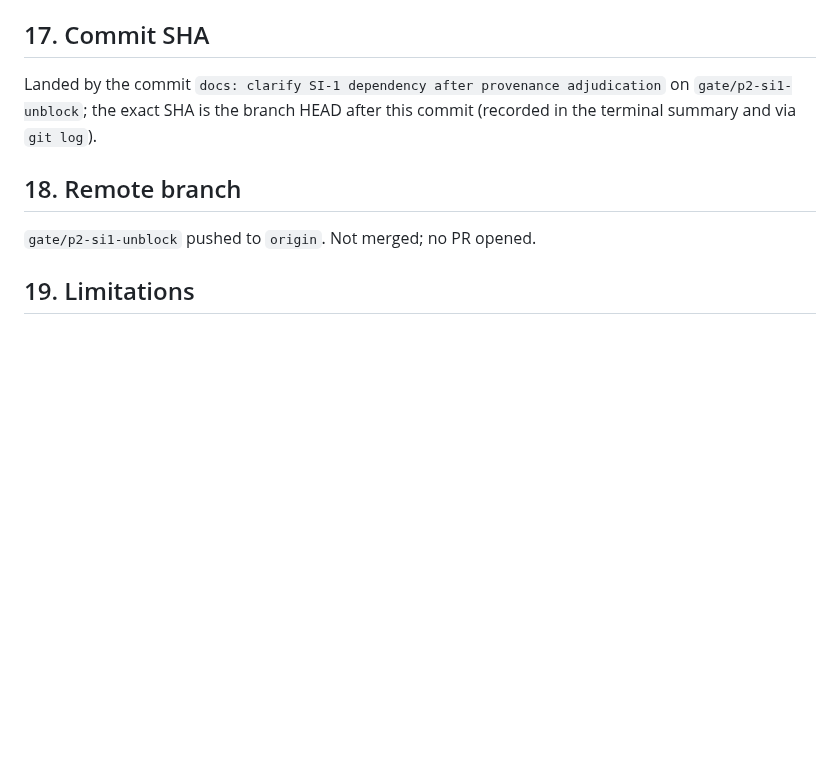
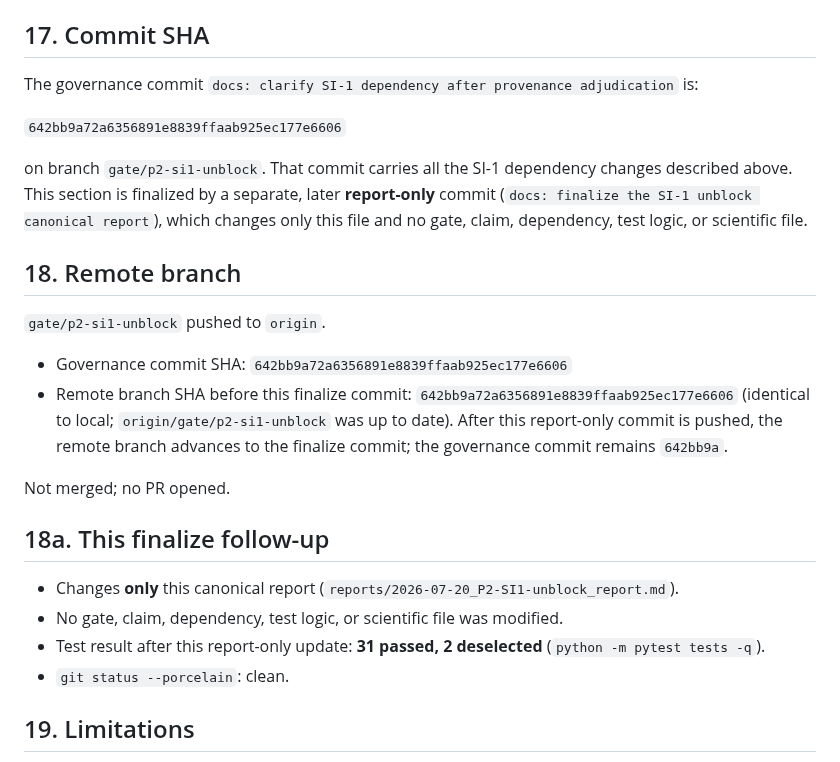
Before and after one commit to zetacheng/2-emergent-gravity, a Markdown page: reports/2026-07-20_P2-SI1-unblock_report.md, the part around the change. Rendered like a GitHub page; blank space fills up the shorter version.

Commit message:
docs: finalize the SI-1 unblock canonical report
Report-only. Record the exact governance commit SHA
(642bb9a72a6356891e8839ffaab925ec177e6606) in section 17, the remote branch
SHA, and the post-update test result. No gate, claim, dependency, test logic,
or scientific file changed.

Co-Authored-By: Claude Opus 4.8 <noreply@anthropic.com>
Claude-Session: https://claude.ai/code/session_01Fb9niiqHuwhAx8T17nHbpv

```diff
--- a/reports/2026-07-20_P2-SI1-unblock_report.md
+++ b/reports/2026-07-20_P2-SI1-unblock_report.md
@@ -117,13 +117,36 @@ Clean (`git status --porcelain` empty) at report time.
 
 ## 17. Commit SHA
 
-Landed by the commit `docs: clarify SI-1 dependency after provenance
-adjudication` on `gate/p2-si1-unblock`; the exact SHA is the branch HEAD after
-this commit (recorded in the terminal summary and via `git log`).
+The governance commit `docs: clarify SI-1 dependency after provenance
+adjudication` is:
+
+`642bb9a72a6356891e8839ffaab925ec177e6606`
+
+on branch `gate/p2-si1-unblock`. That commit carries all the SI-1 dependency
+changes described above. This section is finalized by a separate, later
+**report-only** commit (`docs: finalize the SI-1 unblock canonical report`),
+which changes only this file and no gate, claim, dependency, test logic, or
+scientific file.
 
 ## 18. Remote branch
 
-`gate/p2-si1-unblock` pushed to `origin`. Not merged; no PR opened.
+`gate/p2-si1-unblock` pushed to `origin`.
+
+- Governance commit SHA: `642bb9a72a6356891e8839ffaab925ec177e6606`
+- Remote branch SHA before this finalize commit: `642bb9a72a6356891e8839ffaab925ec177e6606`
+  (identical to local; `origin/gate/p2-si1-unblock` was up to date). After this
+  report-only commit is pushed, the remote branch advances to the finalize
+  commit; the governance commit remains `642bb9a`.
+
+Not merged; no PR opened.
+
+## 18a. This finalize follow-up
+
+- Changes **only** this canonical report (`reports/2026-07-20_P2-SI1-unblock_report.md`).
+- No gate, claim, dependency, test logic, or scientific file was modified.
+- Test result after this report-only update: **31 passed, 2 deselected**
+  (`python -m pytest tests -q`).
+- `git status --porcelain`: clean.
 
 ## 19. Limitations
 
```
